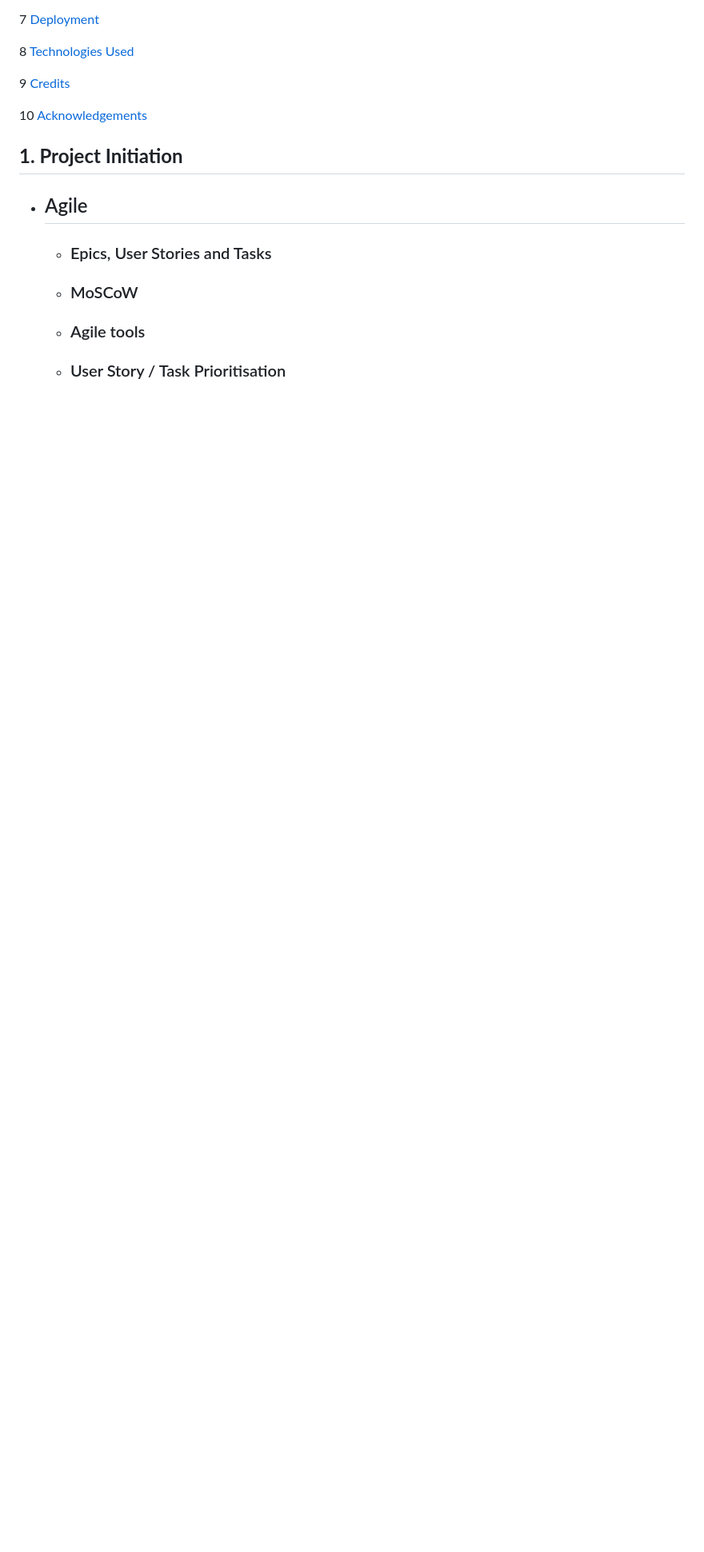
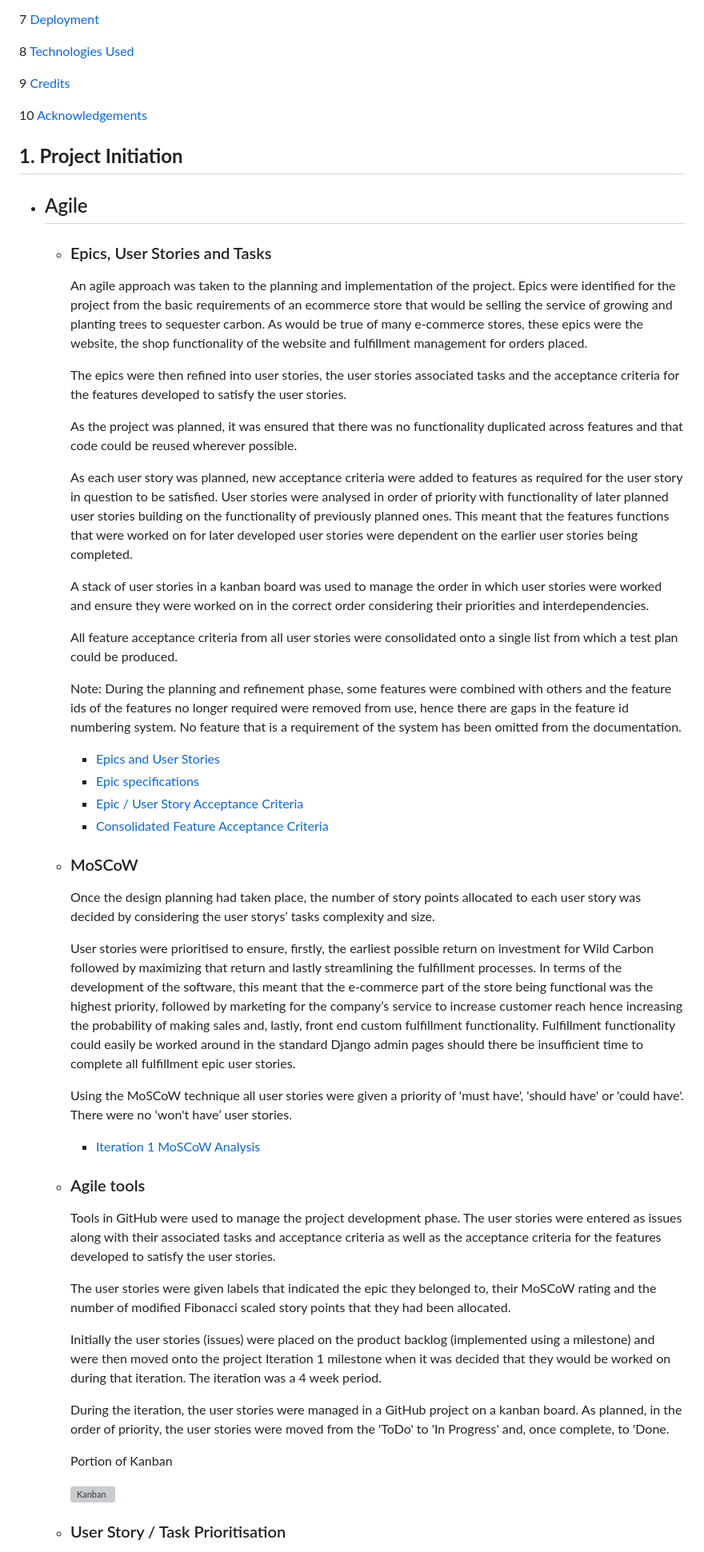
Before and after one commit to Stephen-J-Whitaker/wild-carbon, a Markdown page: README.md, the part around one of its changes. Shown at 80% size. Rendered like a GitHub page; blank space fills up the shorter version; grey boxes are pictures that could not be loaded.

Commit message:
DOCS: Add project initiation section to readme

```diff
--- a/README.md
+++ b/README.md
@@ -38,16 +38,52 @@ Sequestering carbon for the Wild Carbon customers whilst increasing the natural
 
 ## **1. Project Initiation**
 
- - ## Agile
+- ## Agile
 
     - ### Epics, User Stories and Tasks
 
+        An agile approach was taken to the planning and implementation of the project. Epics were identified for the project from the basic requirements of an ecommerce store that would be selling the service of growing and planting trees to sequester carbon. As would be true of many e-commerce stores, these epics were the website, the shop functionality of the website and fulfillment management for orders placed.
 
+        The epics were then refined into user stories, the user stories associated tasks and the acceptance criteria for the features developed to satisfy the user stories.
+
+        As the project was planned, it was ensured that there was no functionality duplicated across features and that code could be reused wherever possible.
+
+        As each user story was planned, new acceptance criteria were added to features as required for the user story in question to be satisfied. User stories were analysed in order of priority with functionality of later planned user stories building on the functionality of previously planned ones. This meant that the features functions that were worked on for later developed user stories were dependent on the earlier user stories being completed.
+
+	    A stack of user stories in a kanban board was used to manage the order in which user stories were worked and ensure they were worked on in the correct order considering their priorities and interdependencies.
+
+        All feature acceptance criteria from all user stories were consolidated onto a single list from which a test plan could be produced.
+
+        Note: During the planning and refinement phase, some features were combined with others and the feature ids of the features no longer required were removed from use, hence there are gaps in the feature id numbering system. No feature that is a requirement of the system has been omitted from the documentation.
+
+        -   [Epics and User Stories](docs/pdfs/readme_epics.pdf)
+        -   [Epic specifications](docs/pdfs/readme_epic_specifications.pdf)
+        -   [Epic / User Story Acceptance Criteria](docs/pdfs/readme_epic_acceptance_criteria.pdf)
+        -   [Consolidated Feature Acceptance Criteria](docs/pdfs/readme_feature_acceptance_criteria.pdf)
 
     - ### MoSCoW
 
+        Once the design planning had taken place, the number of story points allocated to each user story was decided by considering the user storys’ tasks complexity and size.
+
+	    User stories were prioritised to ensure, firstly, the earliest possible return on investment for Wild Carbon followed by maximizing that return and lastly streamlining the fulfillment processes. In terms of the development of the software, this meant that the e-commerce part of the store being functional was the highest priority, followed by marketing for the company’s service to increase customer reach hence increasing the probability of making sales and, lastly, front end custom fulfillment functionality. Fulfillment functionality could easily be worked around in the standard Django admin pages should there be insufficient time to complete all fulfillment epic user stories.
+
+	    Using the MoSCoW technique all user stories were given a priority of 'must have', 'should have' or 'could have'. There were no ‘won't have’ user stories.
+
+        -   [Iteration 1 MoSCoW Analysis](docs/pdfs/readme_moscow_analysis.pdf)
+
     - ### Agile tools
 
+        Tools in GitHub were used to manage the project development phase. The user stories were entered as issues along with their associated tasks and acceptance criteria as well as the acceptance criteria for the features developed to satisfy the user stories.
+
+        The user stories were given labels that indicated the epic they belonged to, their MoSCoW rating and the number of modified Fibonacci scaled story points that they had been allocated.
+
+        Initially the user stories (issues) were placed on the product backlog (implemented using a milestone) and were then moved onto the project Iteration 1 milestone when it was decided that they would be worked on during that iteration. The iteration was a 4 week period.
+
+        During the iteration, the user stories were managed in a GitHub project on a kanban board. As planned, in the order of priority, the user stories were moved from the 'ToDo' to 'In Progress' and, once complete, to 'Done.
+
+        Portion of Kanban
+
+        ![Kanban](docs/images/readme_kanban.jpg)
 
     - ### User Story / Task Prioritisation
 
```
Also changed, not shown: other parts of README.md (+11 -0 lines).
